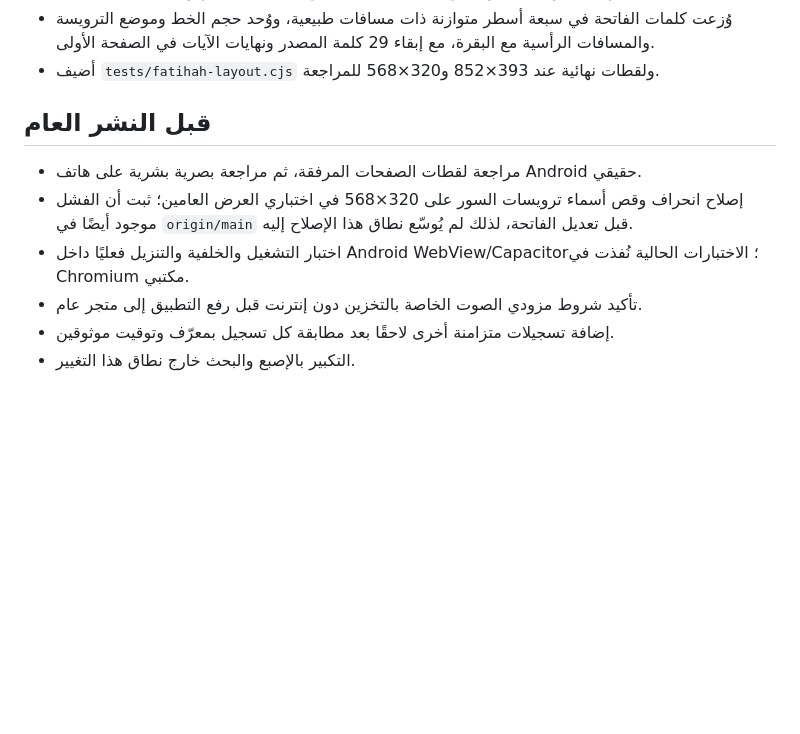
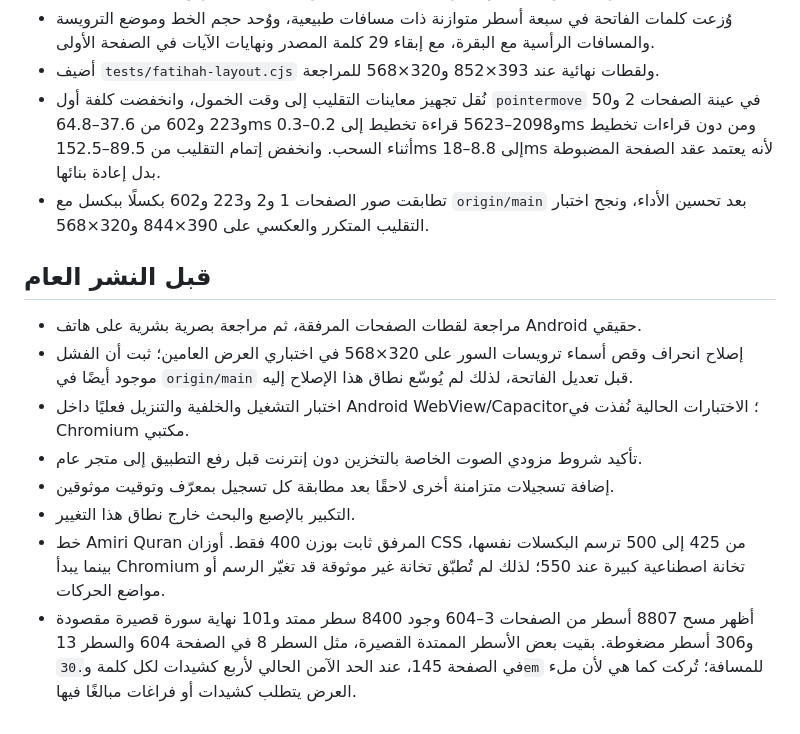
Before and after one commit to sofian741/quran-app, a Markdown page: MUSHAF_PROGRESS.md, the part around the change. Rendered like a GitHub page; blank space fills up the shorter version.

Commit message:
docs(reader): record performance and typography findings

```diff
--- a/MUSHAF_PROGRESS.md
+++ b/MUSHAF_PROGRESS.md
@@ -20,6 +20,12 @@
 - وُزعت كلمات الفاتحة في سبعة أسطر متوازنة ذات مسافات طبيعية، ووُحد حجم الخط وموضع
   الترويسة والمسافات الرأسية مع البقرة، مع إبقاء 29 كلمة المصدر ونهايات الآيات في الصفحة الأولى.
 - أضيف `tests/fatihah-layout.cjs` ولقطات نهائية عند 393×852 و320×568 للمراجعة.
+- نُقل تجهيز معاينات التقليب إلى وقت الخمول، وانخفضت كلفة أول `pointermove` في عينة
+  الصفحات 2 و50 و223 و602 من 37.6–64.8ms و2098–5623 قراءة تخطيط إلى 0.2–0.3ms
+  ومن دون قراءات تخطيط أثناء السحب. وانخفض إتمام التقليب من 89.5–152.5ms إلى
+  8.8–18ms لأنه يعتمد عقد الصفحة المضبوطة بدل إعادة بنائها.
+- تطابقت صور الصفحات 1 و2 و223 و602 بكسلًا ببكسل مع `origin/main` بعد تحسين الأداء،
+  ونجح اختبار التقليب المتكرر والعكسي على 390×844 و320×568.
 
 ## قبل النشر العام
 
@@ -31,3 +37,10 @@
 - تأكيد شروط مزودي الصوت الخاصة بالتخزين دون إنترنت قبل رفع التطبيق إلى متجر عام.
 - إضافة تسجيلات متزامنة أخرى لاحقًا بعد مطابقة كل تسجيل بمعرّف وتوقيت موثوقين.
 - التكبير بالإصبع والبحث خارج نطاق هذا التغيير.
+- خط Amiri Quran المرفق ثابت بوزن 400 فقط. أوزان CSS من 425 إلى 500 ترسم البكسلات
+  نفسها، بينما يبدأ Chromium تخانة اصطناعية كبيرة عند 550؛ لذلك لم تُطبّق تخانة غير
+  موثوقة قد تغيّر الرسم أو مواضع الحركات.
+- أظهر مسح 8807 أسطر من الصفحات 3–604 وجود 8400 سطر ممتد و101 نهاية سورة قصيرة
+  مقصودة و306 أسطر مضغوطة. بقيت بعض الأسطر الممتدة القصيرة، مثل السطر 8 في الصفحة
+  604 والسطر 13 في الصفحة 145، عند الحد الآمن الحالي لأربع كشيدات لكل كلمة و`.30em`
+  للمسافة؛ تُركت كما هي لأن ملء العرض يتطلب كشيدات أو فراغات مبالغًا فيها.
```
Also changed, not shown: CHANGELOG.md (+9 -0 lines).
